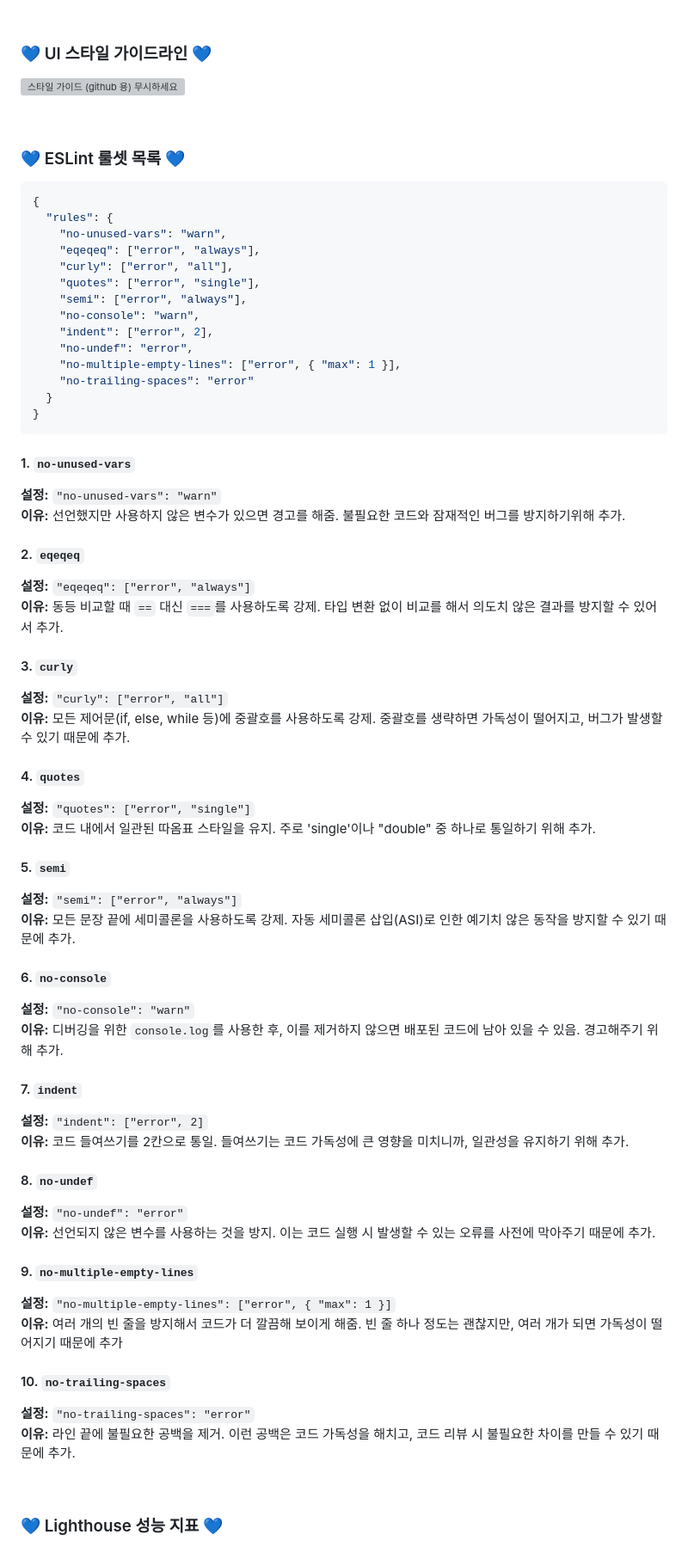
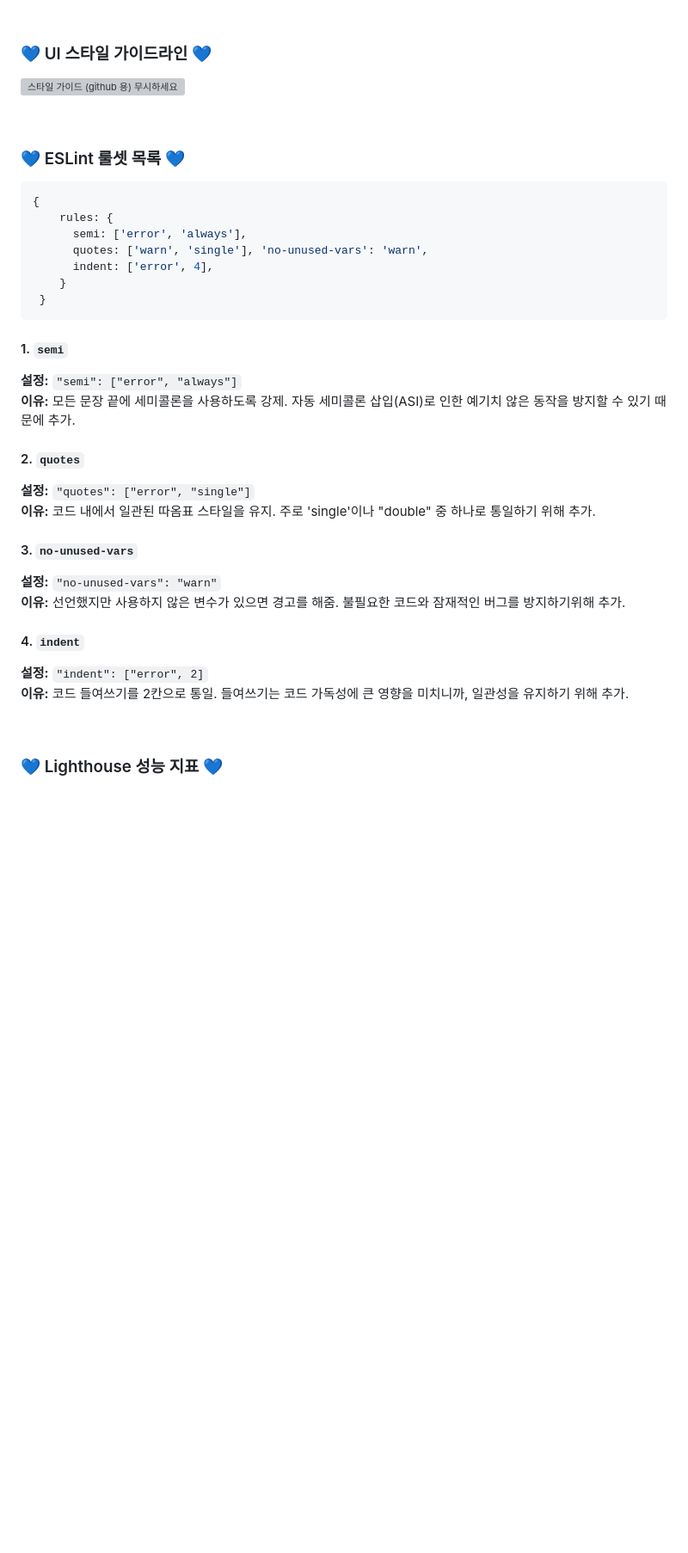
Before and after one commit to woorifisa-service-dev-3rd/frontend-1st-woohaengshi, a Markdown page: README.md, the part around one of its changes. Shown at 86% size. GitHub-like rendering; blank space fills up the shorter version; grey boxes are pictures that could not be loaded.

````diff
--- a/README.md
+++ b/README.md
@@ -40,50 +40,26 @@
 ### 💙 ESLint 룰셋 목록 💙
 ```json
 {
-  "rules": {
-    "no-unused-vars": "warn",
-    "eqeqeq": ["error", "always"],
-    "curly": ["error", "all"],
-    "quotes": ["error", "single"],
-    "semi": ["error", "always"],
-    "no-console": "warn",
-    "indent": ["error", 2],
-    "no-undef": "error",
-    "no-multiple-empty-lines": ["error", { "max": 1 }],
-    "no-trailing-spaces": "error"
-  }
-}
+    rules: {
+      semi: ['error', 'always'],
+      quotes: ['warn', 'single'], 'no-unused-vars': 'warn',
+      indent: ['error', 4],
+    }
+ }
 ```
-#### 1. `no-unused-vars`
+#### 1. `semi`
+**설정:** `"semi": ["error", "always"]` <br>
+**이유:** 모든 문장 끝에 세미콜론을 사용하도록 강제. 자동 세미콜론 삽입(ASI)로 인한 예기치 않은 동작을 방지할 수 있기 때문에 추가.
+#### 2. `quotes`
+**설정:** `"quotes": ["error", "single"]` <br>
+**이유:** 코드 내에서 일관된 따옴표 스타일을 유지. 주로 'single'이나 "double" 중 하나로 통일하기 위해 추가.
+#### 3. `no-unused-vars`
 **설정:** `"no-unused-vars": "warn"` <br>
 **이유:** 선언했지만 사용하지 않은 변수가 있으면 경고를 해줌. 불필요한 코드와 잠재적인 버그를 방지하기위해 추가.
-#### 2. `eqeqeq`
-**설정:** `"eqeqeq": ["error", "always"]` <br>
-**이유:** 동등 비교할 때 `==` 대신 `===`를 사용하도록 강제. 타입 변환 없이 비교를 해서 의도치 않은 결과를 방지할 수 있어서 추가.
-#### 3. `curly`
-**설정:** `"curly": ["error", "all"]` <br>
-**이유:** 모든 제어문(if, else, while 등)에 중괄호를 사용하도록 강제. 중괄호를 생략하면 가독성이 떨어지고, 버그가 발생할 수 있기 때문에 추가.
-#### 4. `quotes`
-**설정:** `"quotes": ["error", "single"]` <br>
-**이유:** 코드 내에서 일관된 따옴표 스타일을 유지. 주로 'single'이나 "double" 중 하나로 통일하기 위해 추가.
-#### 5. `semi`
-**설정:** `"semi": ["error", "always"]` <br>
-**이유:** 모든 문장 끝에 세미콜론을 사용하도록 강제. 자동 세미콜론 삽입(ASI)로 인한 예기치 않은 동작을 방지할 수 있기 때문에 추가.
-#### 6. `no-console`
-**설정:** `"no-console": "warn"` <br>
-**이유:** 디버깅을 위한 `console.log`를 사용한 후, 이를 제거하지 않으면 배포된 코드에 남아 있을 수 있음. 경고해주기 위해 추가.
-#### 7. `indent`
+#### 4. `indent`
 **설정:** `"indent": ["error", 2]` <br>
 **이유:** 코드 들여쓰기를 2칸으로 통일. 들여쓰기는 코드 가독성에 큰 영향을 미치니까, 일관성을 유지하기 위해 추가.
-#### 8. `no-undef`
-**설정:** `"no-undef": "error"` <br>
-**이유:** 선언되지 않은 변수를 사용하는 것을 방지. 이는 코드 실행 시 발생할 수 있는 오류를 사전에 막아주기 때문에 추가.
-#### 9. `no-multiple-empty-lines`
-**설정:** `"no-multiple-empty-lines": ["error", { "max": 1 }]` <br>
-**이유:** 여러 개의 빈 줄을 방지해서 코드가 더 깔끔해 보이게 해줌. 빈 줄 하나 정도는 괜찮지만, 여러 개가 되면 가독성이 떨어지기 때문에 추가
-#### 10. `no-trailing-spaces`
-**설정:** `"no-trailing-spaces": "error"` <br>
-**이유:** 라인 끝에 불필요한 공백을 제거. 이런 공백은 코드 가독성을 해치고, 코드 리뷰 시 불필요한 차이를 만들 수 있기 때문에 추가.
+
 
 <br>
 
````
Also changed, not shown: other parts of README.md (+1 -1 lines).
